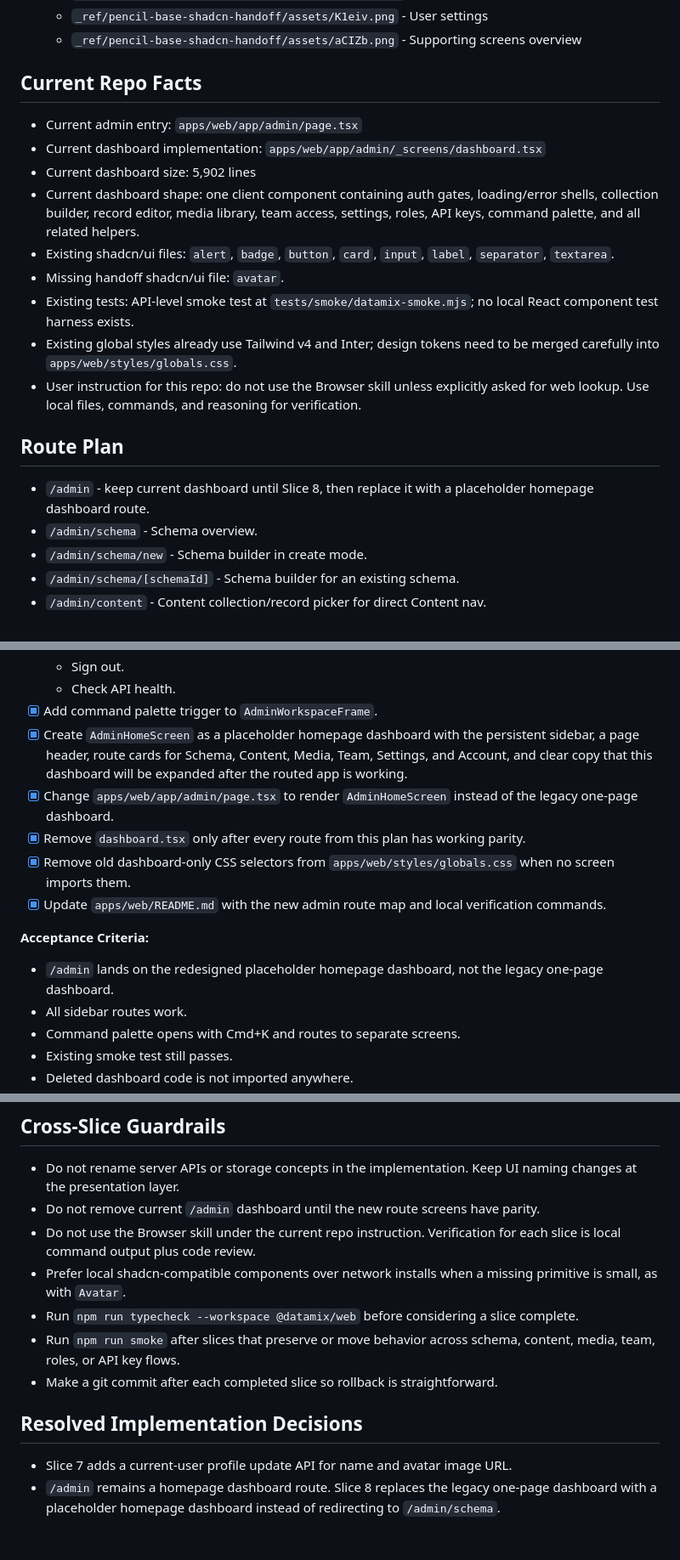
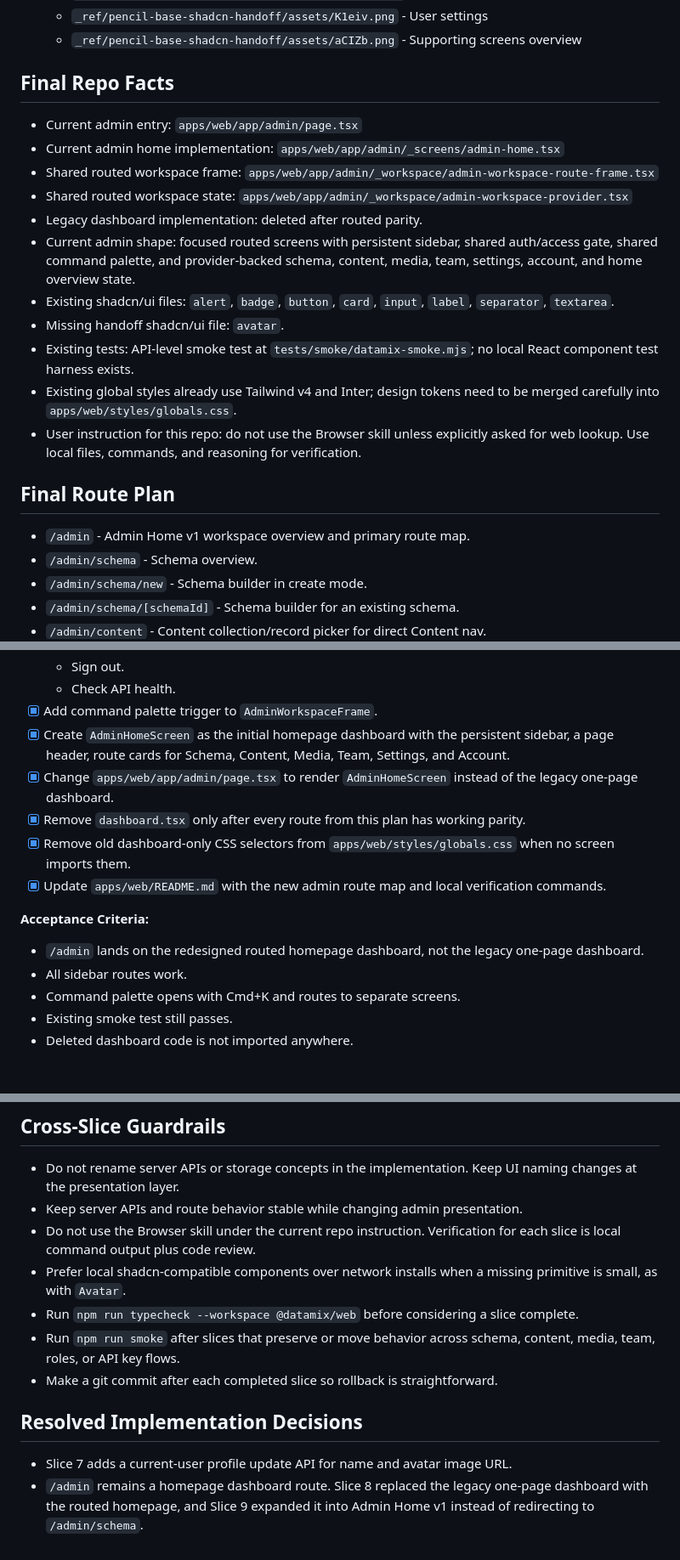
Before and after one commit to jyoungblood/datamix, a Markdown page: _ref/admin-redesign-implementation-plan-tracker.md, 3 parts joined by grey strips. Shown at 85% size. Rendered like a GitHub page; blank space fills up the shorter version.

Commit message:
roadmap update

```diff
--- a/_ref/admin-redesign-implementation-plan-tracker.md
+++ b/_ref/admin-redesign-implementation-plan-tracker.md
@@ -22,21 +22,23 @@
   - `_ref/pencil-base-shadcn-handoff/assets/K1eiv.png` - User settings
   - `_ref/pencil-base-shadcn-handoff/assets/aCIZb.png` - Supporting screens overview
 
-## Current Repo Facts
+## Final Repo Facts
 
 - Current admin entry: `apps/web/app/admin/page.tsx`
-- Current dashboard implementation: `apps/web/app/admin/_screens/dashboard.tsx`
-- Current dashboard size: 5,902 lines
-- Current dashboard shape: one client component containing auth gates, loading/error shells, collection builder, record editor, media library, team access, settings, roles, API keys, command palette, and all related helpers.
+- Current admin home implementation: `apps/web/app/admin/_screens/admin-home.tsx`
+- Shared routed workspace frame: `apps/web/app/admin/_workspace/admin-workspace-route-frame.tsx`
+- Shared routed workspace state: `apps/web/app/admin/_workspace/admin-workspace-provider.tsx`
+- Legacy dashboard implementation: deleted after routed parity.
+- Current admin shape: focused routed screens with persistent sidebar, shared auth/access gate, shared command palette, and provider-backed schema, content, media, team, settings, account, and home overview state.
 - Existing shadcn/ui files: `alert`, `badge`, `button`, `card`, `input`, `label`, `separator`, `textarea`.
 - Missing handoff shadcn/ui file: `avatar`.
 - Existing tests: API-level smoke test at `tests/smoke/datamix-smoke.mjs`; no local React component test harness exists.
 - Existing global styles already use Tailwind v4 and Inter; design tokens need to be merged carefully into `apps/web/styles/globals.css`.
 - User instruction for this repo: do not use the Browser skill unless explicitly asked for web lookup. Use local files, commands, and reasoning for verification.
 
-## Route Plan
+## Final Route Plan
 
-- `/admin` - keep current dashboard until Slice 8, then replace it with a placeholder homepage dashboard route.
+- `/admin` - Admin Home v1 workspace overview and primary route map.
 - `/admin/schema` - Schema overview.
 - `/admin/schema/new` - Schema builder in create mode.
 - `/admin/schema/[schemaId]` - Schema builder for an existing schema.
@@ -585,7 +587,7 @@ npm run smoke
   - Sign out.
   - Check API health.
 - [x] Add command palette trigger to `AdminWorkspaceFrame`.
-- [x] Create `AdminHomeScreen` as a placeholder homepage dashboard with the persistent sidebar, a page header, route cards for Schema, Content, Media, Team, Settings, and Account, and clear copy that this dashboard will be expanded after the routed app is working.
+- [x] Create `AdminHomeScreen` as the initial homepage dashboard with the persistent sidebar, a page header, route cards for Schema, Content, Media, Team, Settings, and Account.
 - [x] Change `apps/web/app/admin/page.tsx` to render `AdminHomeScreen` instead of the legacy one-page dashboard.
 - [x] Remove `dashboard.tsx` only after every route from this plan has working parity.
 - [x] Remove old dashboard-only CSS selectors from `apps/web/styles/globals.css` when no screen imports them.
@@ -593,7 +595,7 @@ npm run smoke
 
 **Acceptance Criteria:**
 
-- `/admin` lands on the redesigned placeholder homepage dashboard, not the legacy one-page dashboard.
+- `/admin` lands on the redesigned routed homepage dashboard, not the legacy one-page dashboard.
 - All sidebar routes work.
 - Command palette opens with Cmd+K and routes to separate screens.
 - Existing smoke test still passes.
@@ -658,7 +660,7 @@ git diff --check
 ## Cross-Slice Guardrails
 
 - Do not rename server APIs or storage concepts in the implementation. Keep UI naming changes at the presentation layer.
-- Do not remove current `/admin` dashboard until the new route screens have parity.
+- Keep server APIs and route behavior stable while changing admin presentation.
 - Do not use the Browser skill under the current repo instruction. Verification for each slice is local command output plus code review.
 - Prefer local shadcn-compatible components over network installs when a missing primitive is small, as with `Avatar`.
 - Run `npm run typecheck --workspace @datamix/web` before considering a slice complete.
@@ -668,4 +670,4 @@ git diff --check
 ## Resolved Implementation Decisions
 
 - Slice 7 adds a current-user profile update API for name and avatar image URL.
-- `/admin` remains a homepage dashboard route. Slice 8 replaces the legacy one-page dashboard with a placeholder homepage dashboard instead of redirecting to `/admin/schema`.
+- `/admin` remains a homepage dashboard route. Slice 8 replaced the legacy one-page dashboard with the routed homepage, and Slice 9 expanded it into Admin Home v1 instead of redirecting to `/admin/schema`.
```
Also changed, not shown: other parts of _ref/admin-redesign-implementation-plan-tracker.md (+4 -4 lines).
